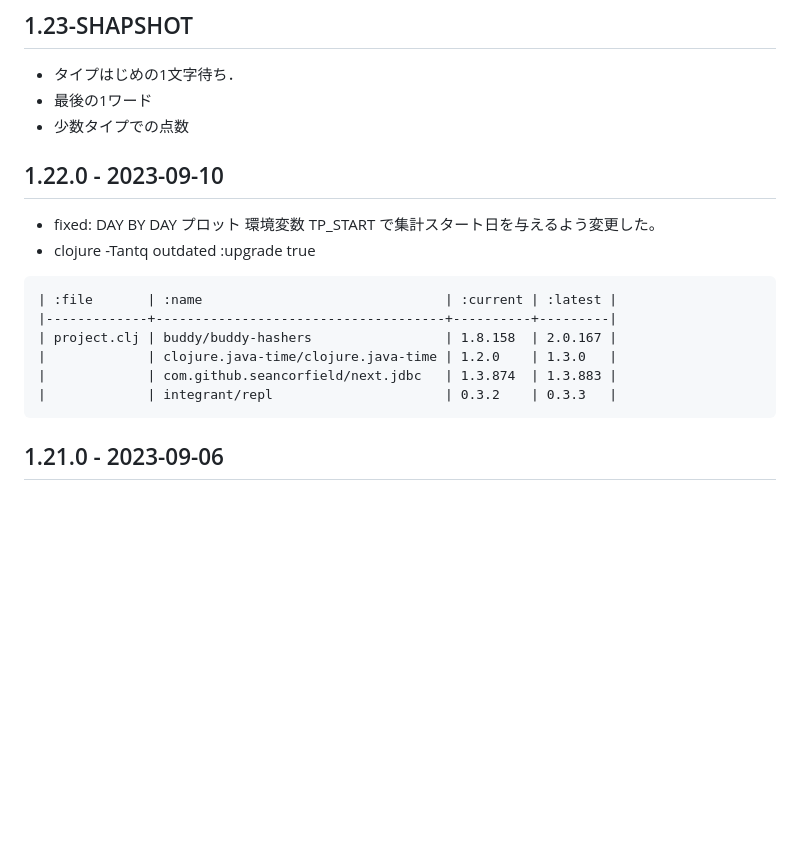
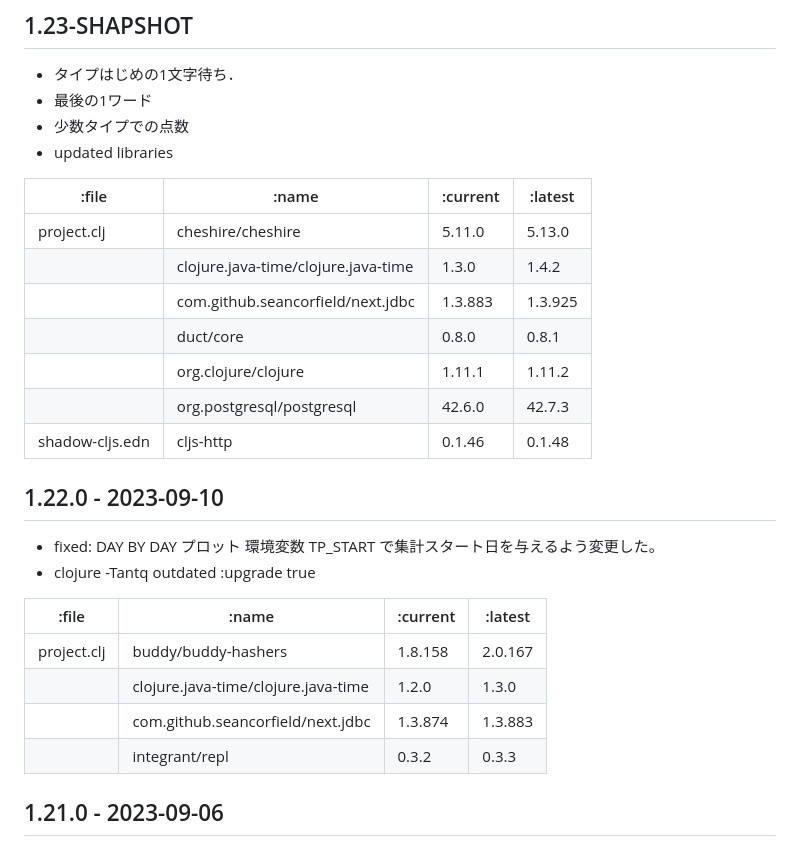
Before and after one commit to hkim0331/typing-ex, a Markdown page: CHANGELOG.md, the part around the change. GitHub-like rendering; blank space fills up the shorter version.

````diff
--- a/CHANGELOG.md
+++ b/CHANGELOG.md
@@ -36,20 +36,33 @@
 - タイプはじめの1文字待ち．
 - 最後の1ワード
 - 少数タイプでの点数
+- updated libraries
+
+| :file           | :name                               | :current | :latest |
+|---------------- | ----------------------------------- | -------- | --------|
+| project.clj     | cheshire/cheshire                   | 5.11.0   | 5.13.0  |
+|                 | clojure.java-time/clojure.java-time | 1.3.0    | 1.4.2   |
+|                 | com.github.seancorfield/next.jdbc   | 1.3.883  | 1.3.925 |
+|                 | duct/core                           | 0.8.0    | 0.8.1   |
+|                 | org.clojure/clojure                 | 1.11.1   | 1.11.2  |
+|                 | org.postgresql/postgresql           | 42.6.0   | 42.7.3  |
+| shadow-cljs.edn | cljs-http                           | 0.1.46   | 0.1.48  |
+
+
 
 
 ## 1.22.0 - 2023-09-10
 - fixed: DAY BY DAY プロット
   環境変数 TP_START で集計スタート日を与えるよう変更した。
 - clojure -Tantq outdated :upgrade true
-```
+
 | :file       | :name                               | :current | :latest |
-|-------------+-------------------------------------+----------+---------|
+|------------ | ----------------------------------- | -------- | --------|
 | project.clj | buddy/buddy-hashers                 | 1.8.158  | 2.0.167 |
 |             | clojure.java-time/clojure.java-time | 1.2.0    | 1.3.0   |
 |             | com.github.seancorfield/next.jdbc   | 1.3.874  | 1.3.883 |
 |             | integrant/repl                      | 0.3.2    | 0.3.3   |
-```
+
 
 ## 1.21.0 - 2023-09-06
 - hkim0331/typing-ex:0.3
````
